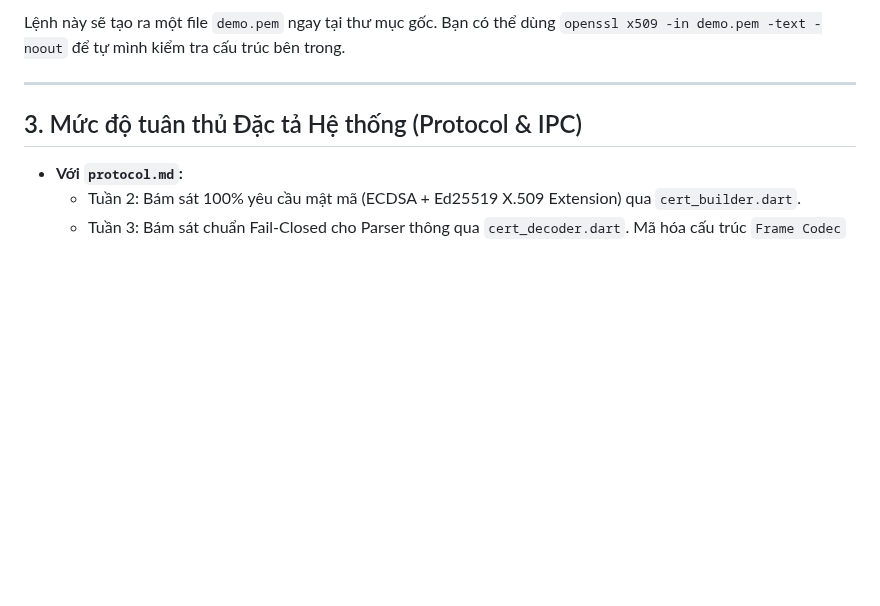
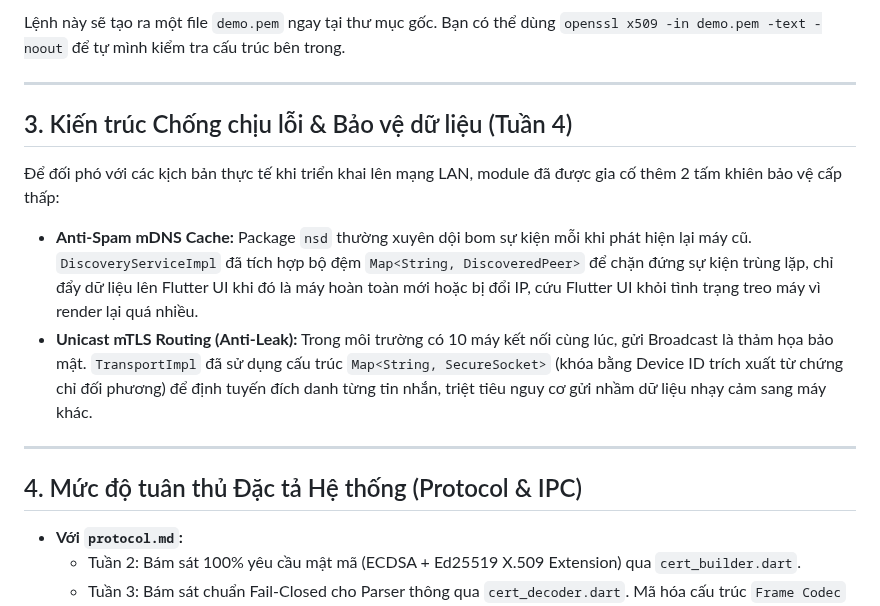
Before and after one commit to biennvops/rift-mono, a Markdown page: daemon-dart/README.md, the part around the change. Drawn GitHub-style; blank space fills up the shorter version.

Commit message:
docs(daemon-dart): document anti-spam and unicast routing architecture proofs

```diff
--- a/daemon-dart/README.md
+++ b/daemon-dart/README.md
@@ -65,7 +65,14 @@ Lệnh này sẽ tạo ra một file `demo.pem` ngay tại thư mục gốc. B
 
 ---
 
-## 3. Mức độ tuân thủ Đặc tả Hệ thống (Protocol & IPC)
+## 3. Kiến trúc Chống chịu lỗi & Bảo vệ dữ liệu (Tuần 4)
+Để đối phó với các kịch bản thực tế khi triển khai lên mạng LAN, module đã được gia cố thêm 2 tấm khiên bảo vệ cấp thấp:
+- **Anti-Spam mDNS Cache:** Package `nsd` thường xuyên dội bom sự kiện mỗi khi phát hiện lại máy cũ. `DiscoveryServiceImpl` đã tích hợp bộ đệm `Map<String, DiscoveredPeer>` để chặn đứng sự kiện trùng lặp, chỉ đẩy dữ liệu lên Flutter UI khi đó là máy hoàn toàn mới hoặc bị đổi IP, cứu Flutter UI khỏi tình trạng treo máy vì render lại quá nhiều.
+- **Unicast mTLS Routing (Anti-Leak):** Trong môi trường có 10 máy kết nối cùng lúc, gửi Broadcast là thảm họa bảo mật. `TransportImpl` đã sử dụng cấu trúc `Map<String, SecureSocket>` (khóa bằng Device ID trích xuất từ chứng chỉ đối phương) để định tuyến đích danh từng tin nhắn, triệt tiêu nguy cơ gửi nhầm dữ liệu nhạy cảm sang máy khác.
+
+---
+
+## 4. Mức độ tuân thủ Đặc tả Hệ thống (Protocol & IPC)
 - **Với `protocol.md`:**
   - Tuần 2: Bám sát 100% yêu cầu mật mã (ECDSA + Ed25519 X.509 Extension) qua `cert_builder.dart`.
   - Tuần 3: Bám sát chuẩn Fail-Closed cho Parser thông qua `cert_decoder.dart`. Mã hóa cấu trúc `Frame Codec` chuẩn xác giới hạn 32 MiB. Đồng thời tuân thủ chuẩn `rift- + Base32` cho Device ID trong module quản lý Identity.
```
Also changed, not shown: daemon-dart/SPIKE_REPORT.md (+5 -5 lines).
